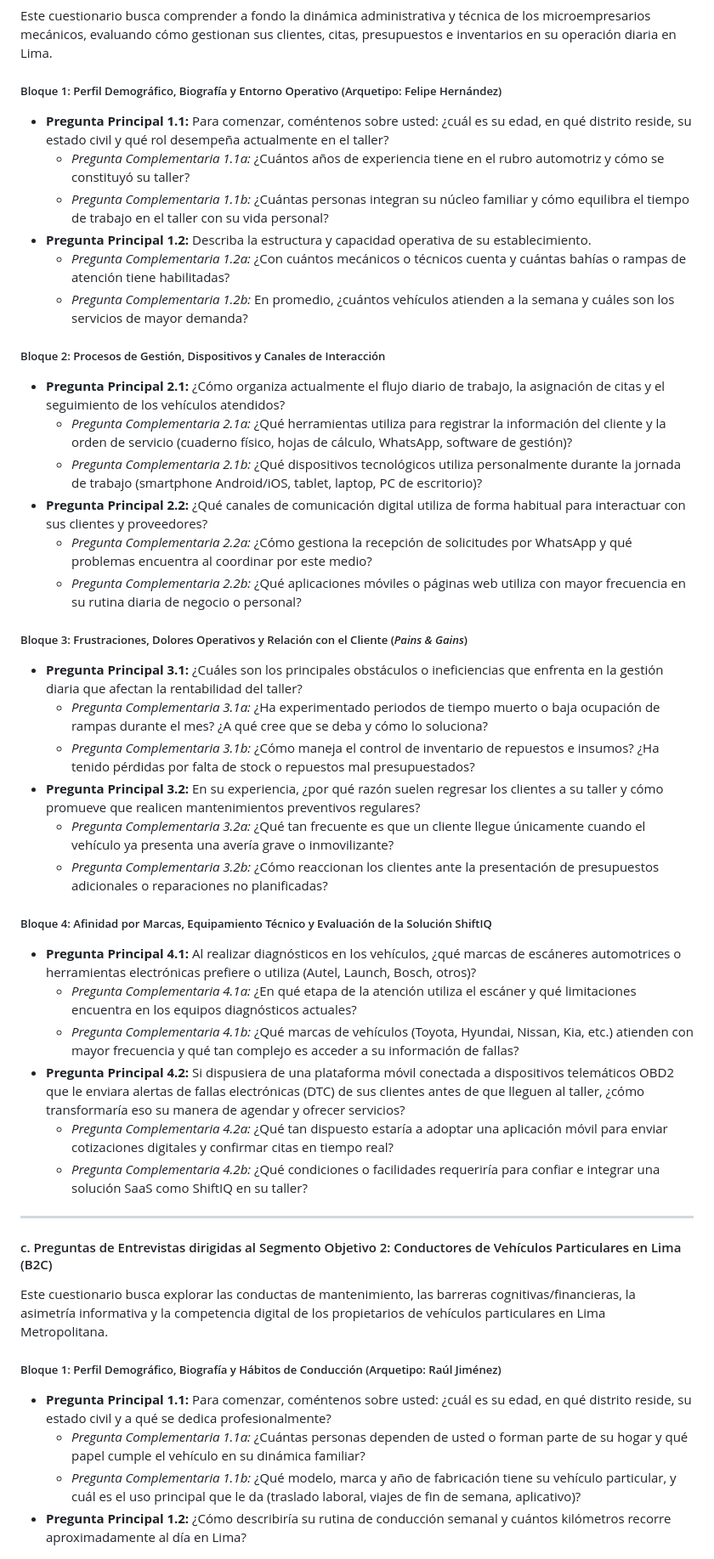
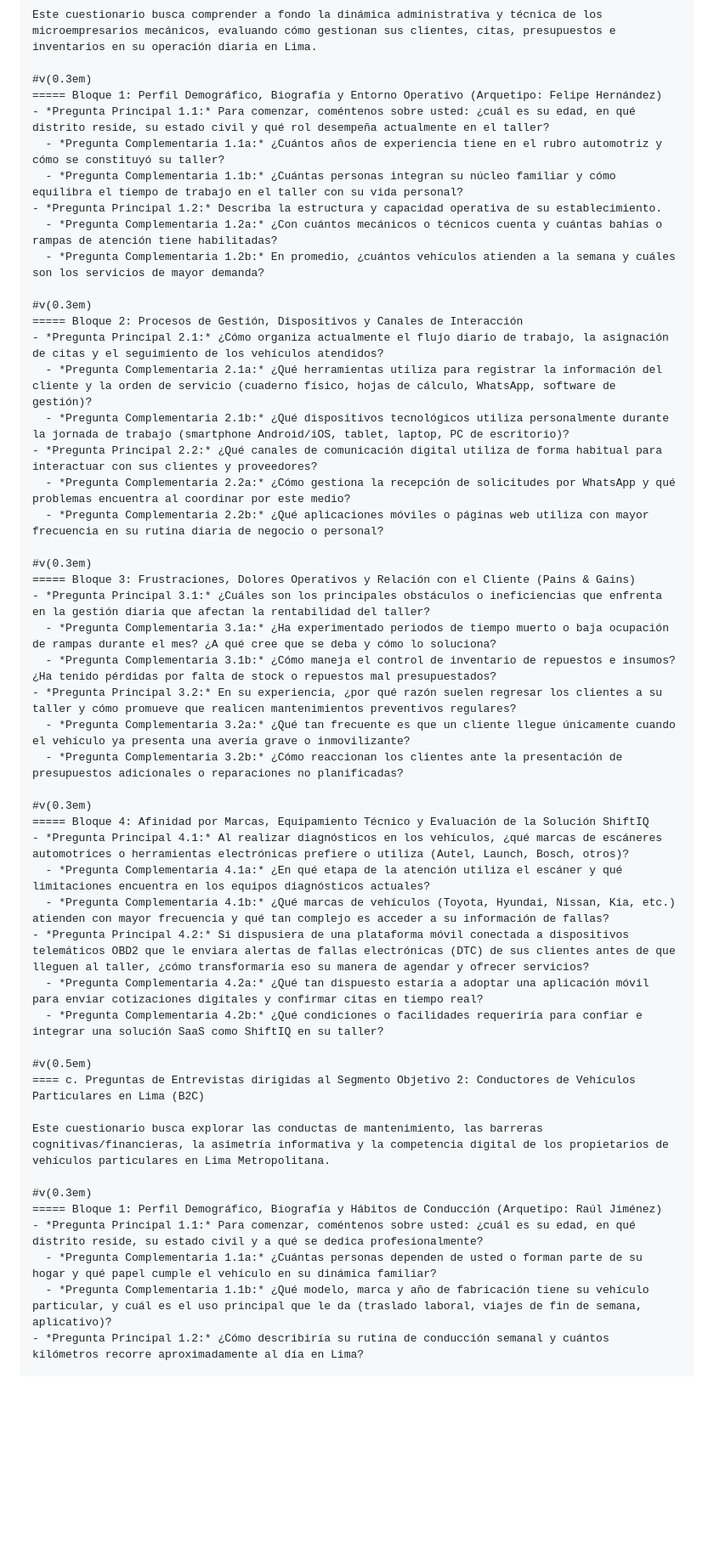
Before and after one commit to tux-logic/upc-pre-202620-1acc0238-13981-TuxLogic-report, a Markdown page: typst/11-interviews.md, the part around one of its changes. Shown at 85% size. GitHub-like rendering; blank space fills up the shorter version.

Commit message:
docs(interviews): convert interviews file to native Typst syntax

```diff
--- a/typst/11-interviews.md
+++ b/typst/11-interviews.md
@@ -32,47 +42,51 @@ La siguiente matriz delimita el propósito de indagación de cada variable reque
 
 Este cuestionario busca comprender a fondo la dinámica administrativa y técnica de los microempresarios mecánicos, evaluando cómo gestionan sus clientes, citas, presupuestos e inventarios en su operación diaria en Lima.
 
-##### Bloque 1: Perfil Demográfico, Biografía y Entorno Operativo (Arquetipo: Felipe Hernández)
-* **Pregunta Principal 1.1:** Para comenzar, coméntenos sobre usted: ¿cuál es su edad, en qué distrito reside, su estado civil y qué rol desempeña actualmente en el taller?
-  * *Pregunta Complementaria 1.1a:* ¿Cuántos años de experiencia tiene en el rubro automotriz y cómo se constituyó su taller?
-  * *Pregunta Complementaria 1.1b:* ¿Cuántas personas integran su núcleo familiar y cómo equilibra el tiempo de trabajo en el taller con su vida personal?
-* **Pregunta Principal 1.2:** Describa la estructura y capacidad operativa de su establecimiento.
-  * *Pregunta Complementaria 1.2a:* ¿Con cuántos mecánicos o técnicos cuenta y cuántas bahías o rampas de atención tiene habilitadas?
-  * *Pregunta Complementaria 1.2b:* En promedio, ¿cuántos vehículos atienden a la semana y cuáles son los servicios de mayor demanda?
+#v(0.3em)
+===== Bloque 1: Perfil Demográfico, Biografía y Entorno Operativo (Arquetipo: Felipe Hernández)
+- *Pregunta Principal 1.1:* Para comenzar, coméntenos sobre usted: ¿cuál es su edad, en qué distrito reside, su estado civil y qué rol desempeña actualmente en el taller?
+  - *Pregunta Complementaria 1.1a:* ¿Cuántos años de experiencia tiene en el rubro automotriz y cómo se constituyó su taller?
+  - *Pregunta Complementaria 1.1b:* ¿Cuántas personas integran su núcleo familiar y cómo equilibra el tiempo de trabajo en el taller con su vida personal?
+- *Pregunta Principal 1.2:* Describa la estructura y capacidad operativa de su establecimiento.
+  - *Pregunta Complementaria 1.2a:* ¿Con cuántos mecánicos o técnicos cuenta y cuántas bahías o rampas de atención tiene habilitadas?
+  - *Pregunta Complementaria 1.2b:* En promedio, ¿cuántos vehículos atienden a la semana y cuáles son los servicios de mayor demanda?
 
-##### Bloque 2: Procesos de Gestión, Dispositivos y Canales de Interacción
-* **Pregunta Principal 2.1:** ¿Cómo organiza actualmente el flujo diario de trabajo, la asignación de citas y el seguimiento de los vehículos atendidos?
-  * *Pregunta Complementaria 2.1a:* ¿Qué herramientas utiliza para registrar la información del cliente y la orden de servicio (cuaderno físico, hojas de cálculo, WhatsApp, software de gestión)?
-  * *Pregunta Complementaria 2.1b:* ¿Qué dispositivos tecnológicos utiliza personalmente durante la jornada de trabajo (smartphone Android/iOS, tablet, laptop, PC de escritorio)?
-* **Pregunta Principal 2.2:** ¿Qué canales de comunicación digital utiliza de forma habitual para interactuar con sus clientes y proveedores?
-  * *Pregunta Complementaria 2.2a:* ¿Cómo gestiona la recepción de solicitudes por WhatsApp y qué problemas encuentra al coordinar por este medio?
-  * *Pregunta Complementaria 2.2b:* ¿Qué aplicaciones móviles o páginas web utiliza con mayor frecuencia en su rutina diaria de negocio o personal?
+#v(0.3em)
+===== Bloque 2: Procesos de Gestión, Dispositivos y Canales de Interacción
+- *Pregunta Principal 2.1:* ¿Cómo organiza actualmente el flujo diario de trabajo, la asignación de citas y el seguimiento de los vehículos atendidos?
+  - *Pregunta Complementaria 2.1a:* ¿Qué herramientas utiliza para registrar la información del cliente y la orden de servicio (cuaderno físico, hojas de cálculo, WhatsApp, software de gestión)?
+  - *Pregunta Complementaria 2.1b:* ¿Qué dispositivos tecnológicos utiliza personalmente durante la jornada de trabajo (smartphone Android/iOS, tablet, laptop, PC de escritorio)?
+- *Pregunta Principal 2.2:* ¿Qué canales de comunicación digital utiliza de forma habitual para interactuar con sus clientes y proveedores?
+  - *Pregunta Complementaria 2.2a:* ¿Cómo gestiona la recepción de solicitudes por WhatsApp y qué problemas encuentra al coordinar por este medio?
+  - *Pregunta Complementaria 2.2b:* ¿Qué aplicaciones móviles o páginas web utiliza con mayor frecuencia en su rutina diaria de negocio o personal?
 
-##### Bloque 3: Frustraciones, Dolores Operativos y Relación con el Cliente (*Pains & Gains*)
-* **Pregunta Principal 3.1:** ¿Cuáles son los principales obstáculos o ineficiencias que enfrenta en la gestión diaria que afectan la rentabilidad del taller?
-  * *Pregunta Complementaria 3.1a:* ¿Ha experimentado periodos de tiempo muerto o baja ocupación de rampas durante el mes? ¿A qué cree que se deba y cómo lo soluciona?
-  * *Pregunta Complementaria 3.1b:* ¿Cómo maneja el control de inventario de repuestos e insumos? ¿Ha tenido pérdidas por falta de stock o repuestos mal presupuestados?
-* **Pregunta Principal 3.2:** En su experiencia, ¿por qué razón suelen regresar los clientes a su taller y cómo promueve que realicen mantenimientos preventivos regulares?
-  * *Pregunta Complementaria 3.2a:* ¿Qué tan frecuente es que un cliente llegue únicamente cuando el vehículo ya presenta una avería grave o inmovilizante?
-  * *Pregunta Complementaria 3.2b:* ¿Cómo reaccionan los clientes ante la presentación de presupuestos adicionales o reparaciones no planificadas?
+#v(0.3em)
+===== Bloque 3: Frustraciones, Dolores Operativos y Relación con el Cliente (Pains & Gains)
+- *Pregunta Principal 3.1:* ¿Cuáles son los principales obstáculos o ineficiencias que enfrenta en la gestión diaria que afectan la rentabilidad del taller?
+  - *Pregunta Complementaria 3.1a:* ¿Ha experimentado periodos de tiempo muerto o baja ocupación de rampas durante el mes? ¿A qué cree que se deba y cómo lo soluciona?
+  - *Pregunta Complementaria 3.1b:* ¿Cómo maneja el control de inventario de repuestos e insumos? ¿Ha tenido pérdidas por falta de stock o repuestos mal presupuestados?
+- *Pregunta Principal 3.2:* En su experiencia, ¿por qué razón suelen regresar los clientes a su taller y cómo promueve que realicen mantenimientos preventivos regulares?
+  - *Pregunta Complementaria 3.2a:* ¿Qué tan frecuente es que un cliente llegue únicamente cuando el vehículo ya presenta una avería grave o inmovilizante?
+  - *Pregunta Complementaria 3.2b:* ¿Cómo reaccionan los clientes ante la presentación de presupuestos adicionales o reparaciones no planificadas?
 
-##### Bloque 4: Afinidad por Marcas, Equipamiento Técnico y Evaluación de la Solución ShiftIQ
-* **Pregunta Principal 4.1:** Al realizar diagnósticos en los vehículos, ¿qué marcas de escáneres automotrices o herramientas electrónicas prefiere o utiliza (Autel, Launch, Bosch, otros)?
-  * *Pregunta Complementaria 4.1a:* ¿En qué etapa de la atención utiliza el escáner y qué limitaciones encuentra en los equipos diagnósticos actuales?
-  * *Pregunta Complementaria 4.1b:* ¿Qué marcas de vehículos (Toyota, Hyundai, Nissan, Kia, etc.) atienden con mayor frecuencia y qué tan complejo es acceder a su información de fallas?
-* **Pregunta Principal 4.2:** Si dispusiera de una plataforma móvil conectada a dispositivos telemáticos OBD2 que le enviara alertas de fallas electrónicas (DTC) de sus clientes antes de que lleguen al taller, ¿cómo transformaría eso su manera de agendar y ofrecer servicios?
-  * *Pregunta Complementaria 4.2a:* ¿Qué tan dispuesto estaría a adoptar una aplicación móvil para enviar cotizaciones digitales y confirmar citas en tiempo real?
-  * *Pregunta Complementaria 4.2b:* ¿Qué condiciones o facilidades requeriría para confiar e integrar una solución SaaS como ShiftIQ en su taller?
+#v(0.3em)
+===== Bloque 4: Afinidad por Marcas, Equipamiento Técnico y Evaluación de la Solución ShiftIQ
+- *Pregunta Principal 4.1:* Al realizar diagnósticos en los vehículos, ¿qué marcas de escáneres automotrices o herramientas electrónicas prefiere o utiliza (Autel, Launch, Bosch, otros)?
+  - *Pregunta Complementaria 4.1a:* ¿En qué etapa de la atención utiliza el escáner y qué limitaciones encuentra en los equipos diagnósticos actuales?
+  - *Pregunta Complementaria 4.1b:* ¿Qué marcas de vehículos (Toyota, Hyundai, Nissan, Kia, etc.) atienden con mayor frecuencia y qué tan complejo es acceder a su información de fallas?
+- *Pregunta Principal 4.2:* Si dispusiera de una plataforma móvil conectada a dispositivos telemáticos OBD2 que le enviara alertas de fallas electrónicas (DTC) de sus clientes antes de que lleguen al taller, ¿cómo transformaría eso su manera de agendar y ofrecer servicios?
+  - *Pregunta Complementaria 4.2a:* ¿Qué tan dispuesto estaría a adoptar una aplicación móvil para enviar cotizaciones digitales y confirmar citas en tiempo real?
+  - *Pregunta Complementaria 4.2b:* ¿Qué condiciones o facilidades requeriría para confiar e integrar una solución SaaS como ShiftIQ en su taller?
 
----
-
-#### c. Preguntas de Entrevistas dirigidas al Segmento Objetivo 2: Conductores de Vehículos Particulares en Lima (B2C)
+#v(0.5em)
+==== c. Preguntas de Entrevistas dirigidas al Segmento Objetivo 2: Conductores de Vehículos Particulares en Lima (B2C)
 
 Este cuestionario busca explorar las conductas de mantenimiento, las barreras cognitivas/financieras, la asimetría informativa y la competencia digital de los propietarios de vehículos particulares en Lima Metropolitana.
 
-##### Bloque 1: Perfil Demográfico, Biografía y Hábitos de Conducción (Arquetipo: Raúl Jiménez)
-* **Pregunta Principal 1.1:** Para comenzar, coméntenos sobre usted: ¿cuál es su edad, en qué distrito reside, su estado civil y a qué se dedica profesionalmente?
-  * *Pregunta Complementaria 1.1a:* ¿Cuántas personas dependen de usted o forman parte de su hogar y qué papel cumple el vehículo en su dinámica familiar?
-  * *Pregunta Complementaria 1.1b:* ¿Qué modelo, marca y año de fabricación tiene su vehículo particular, y cuál es el uso principal que le da (traslado laboral, viajes de fin de semana, aplicativo)?
-* **Pregunta Principal 1.2:** ¿Cómo describiría su rutina de conducción semanal y cuántos kilómetros recorre aproximadamente al día en Lima?
+#v(0.3em)
+===== Bloque 1: Perfil Demográfico, Biografía y Hábitos de Conducción (Arquetipo: Raúl Jiménez)
+- *Pregunta Principal 1.1:* Para comenzar, coméntenos sobre usted: ¿cuál es su edad, en qué distrito reside, su estado civil y a qué se dedica profesionalmente?
+  - *Pregunta Complementaria 1.1a:* ¿Cuántas personas dependen de usted o forman parte de su hogar y qué papel cumple el vehículo en su dinámica familiar?
+  - *Pregunta Complementaria 1.1b:* ¿Qué modelo, marca y año de fabricación tiene su vehículo particular, y cuál es el uso principal que le da (traslado laboral, viajes de fin de semana, aplicativo)?
+- *Pregunta Principal 1.2:* ¿Cómo describiría su rutina de conducción semanal y cuántos kilómetros recorre aproximadamente al día en Lima?
 
```
Also changed, not shown: other parts of typst/11-interviews.md (+192 -397 lines).
